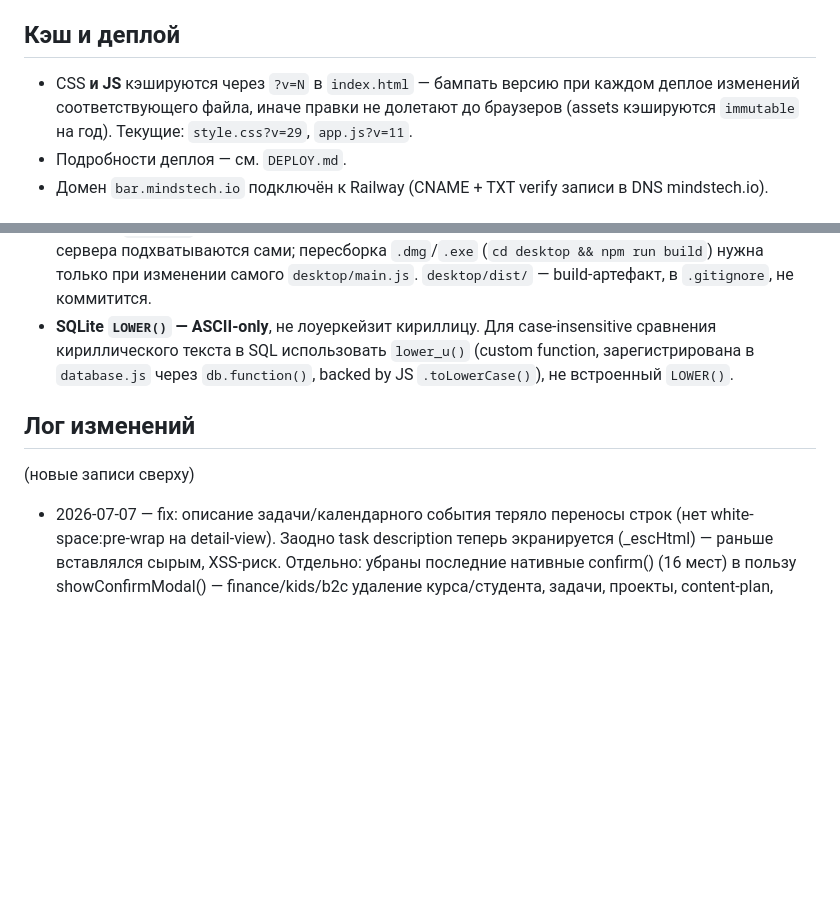
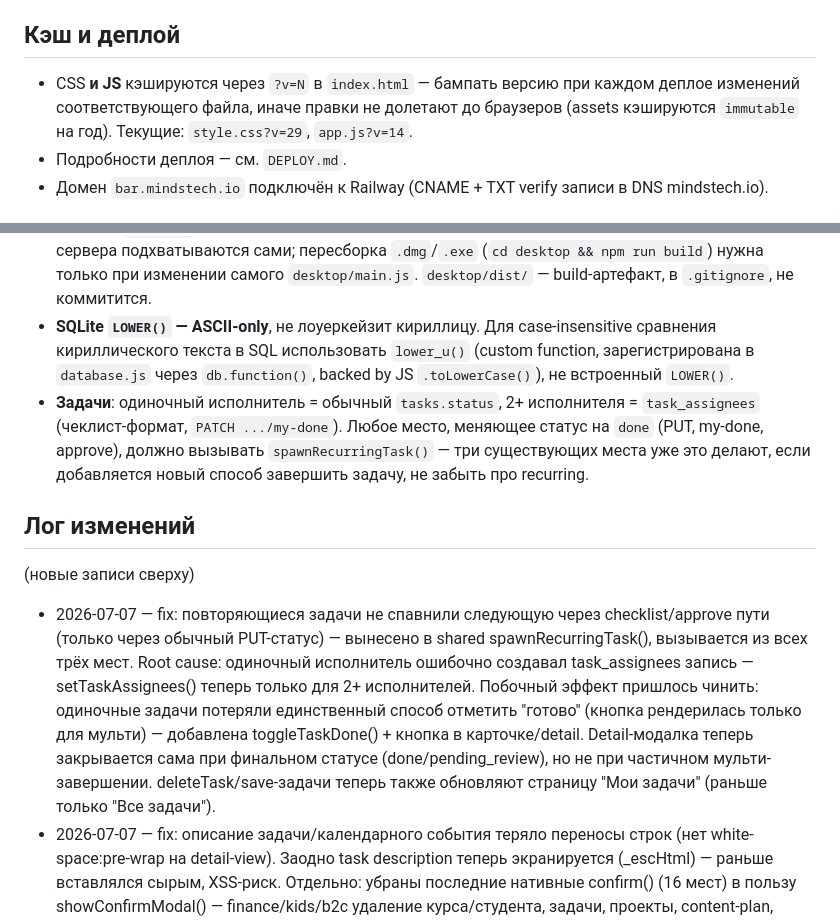
Before and after one commit to abdusalomrabikhov-ai/minds-bar-app, a Markdown page: MEMORY.md, 2 parts joined by grey strips. Drawn GitHub-style; blank space fills up the shorter version.

Commit message:
docs: log recurring/task-completion/modal fixes deploy

```diff
--- a/MEMORY.md
+++ b/MEMORY.md
@@ -15,7 +15,7 @@
 
 ## Кэш и деплой
 
-- CSS **и JS** кэшируются через `?v=N` в `index.html` — бампать версию при каждом деплое изменений соответствующего файла, иначе правки не долетают до браузеров (assets кэшируются `immutable` на год). Текущие: `style.css?v=29`, `app.js?v=11`.
+- CSS **и JS** кэшируются через `?v=N` в `index.html` — бампать версию при каждом деплое изменений соответствующего файла, иначе правки не долетают до браузеров (assets кэшируются `immutable` на год). Текущие: `style.css?v=29`, `app.js?v=14`.
 - Подробности деплоя — см. `DEPLOY.md`.
 - Домен `bar.mindstech.io` подключён к Railway (CNAME + TXT verify записи в DNS mindstech.io).
 
@@ -25,11 +25,13 @@
 - **PWA**: manifest.json + иконки (192/512/apple-touch) готовы, устанавливается на Android/iOS. Мобильный safe-area (iPhone home indicator) требует `viewport-fit=cover` в viewport meta — без него `env(safe-area-inset-*)` всегда 0.
 - **Desktop**: `desktop/` — Electron-обёртка, грузит прод-URL напрямую (не bundled статику). Обновления сервера подхватываются сами; пересборка `.dmg`/`.exe` (`cd desktop && npm run build`) нужна только при изменении самого `desktop/main.js`. `desktop/dist/` — build-артефакт, в `.gitignore`, не коммитится.
 - **SQLite `LOWER()` — ASCII-only**, не лоуеркейзит кириллицу. Для case-insensitive сравнения кириллического текста в SQL использовать `lower_u()` (custom function, зарегистрирована в `database.js` через `db.function()`, backed by JS `.toLowerCase()`), не встроенный `LOWER()`.
+- **Задачи**: одиночный исполнитель = обычный `tasks.status`, 2+ исполнителя = `task_assignees` (чеклист-формат, `PATCH .../my-done`). Любое место, меняющее статус на `done` (PUT, my-done, approve), должно вызывать `spawnRecurringTask()` — три существующих места уже это делают, если добавляется новый способ завершить задачу, не забыть про recurring.
 
 ## Лог изменений
 
 (новые записи сверху)
 
+- 2026-07-07 — fix: повторяющиеся задачи не спавнили следующую через checklist/approve пути (только через обычный PUT-статус) — вынесено в shared spawnRecurringTask(), вызывается из всех трёх мест. Root cause: одиночный исполнитель ошибочно создавал task_assignees запись — setTaskAssignees() теперь только для 2+ исполнителей. Побочный эффект пришлось чинить: одиночные задачи потеряли единственный способ отметить "готово" (кнопка рендерилась только для мульти) — добавлена toggleTaskDone() + кнопка в карточке/detail. Detail-модалка теперь закрывается сама при финальном статусе (done/pending_review), но не при частичном мульти-завершении. deleteTask/save-задачи теперь также обновляют страницу "Мои задачи" (раньше только "Все задачи").
 - 2026-07-07 — fix: описание задачи/календарного события теряло переносы строк (нет white-space:pre-wrap на detail-view). Заодно task description теперь экранируется (_escHtml) — раньше вставлялся сырым, XSS-риск. Отдельно: убраны последние нативные confirm() (16 мест) в пользу showConfirmModal() — finance/kids/b2c удаление курса/студента, задачи, проекты, content-plan, расписание, feedback, telegram disconnect.
 - 2026-07-06 — fix: глобальный поиск не находил задачи с заглавными кириллическими буквами (SQLite LOWER() не работает с не-ASCII). Зарегистрирована lower_u() unicode-aware функция, используется в /api/search вместо LOWER(). Проверено: заглавные↔строчные кириллица, смешанный регистр, ASCII без регрессии.
 - 2026-07-06 — fix: мобильные модалки не реагировали на скролл — body scroll не блокировался при открытии, touch проваливался на контент под модалкой. openModal()/closeModal()/confirmDel() теперь блокируют/восстанавливают body.style.overflow. Добавлен -webkit-overflow-scrolling:touch на .modal. Заодно бампнуты cache-busting версии (app.js v=9, style.css v=29) — без этого правки не долетали до реальных браузеров.
```
Also changed, not shown: DEPLOY.md (+1 -0 lines).
